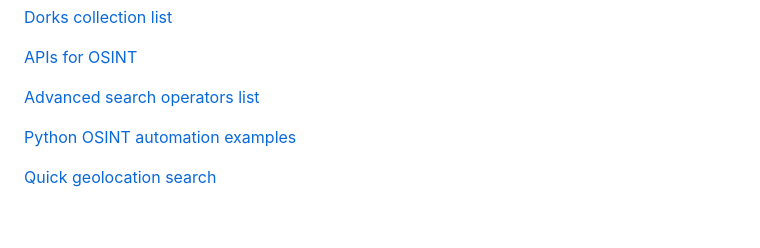
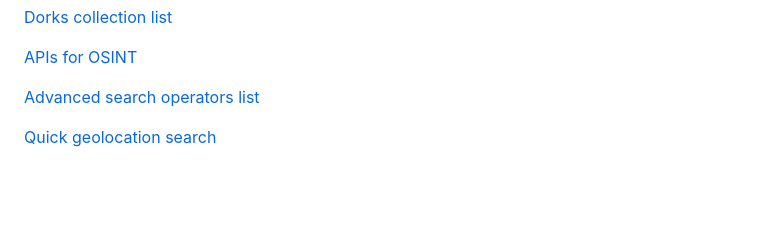
Before and after one commit to cipher387/cipher387, a Markdown page: README.md, the part around the change. Rendered like a GitHub page; blank space fills up the shorter version.

```diff
--- a/README.md
+++ b/README.md
@@ -33,8 +33,6 @@ Other interesting projects:
 <a href="https://github.com/cipher387/API-s-for-OSINT">APIs for OSINT</a>
 
 <a href="https://github.com/cipher387/Advanced-search-operators-list">Advanced search operators list</a>
-
-<a href="https://github.com/cipher387/Python-osint-automation-examples">Python OSINT automation examples</a>
 
 <a href="https://cipher387.github.io/quickgeolocationsearch/">Quick geolocation search</a>
 
```
